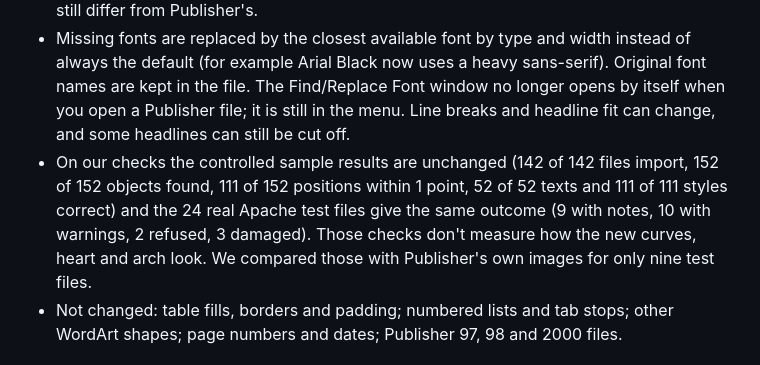
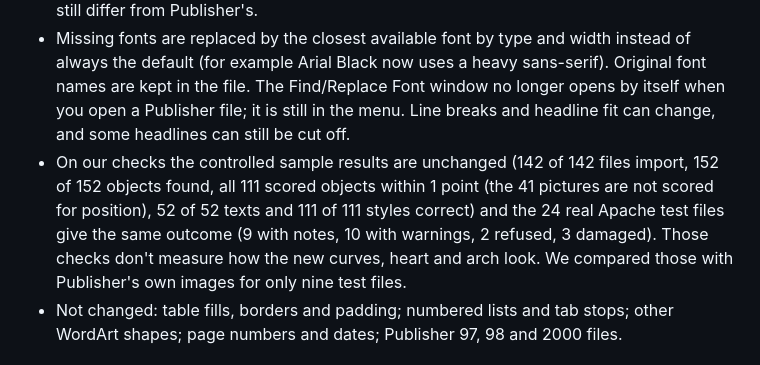
Before and after one commit to srt8hellcat2-ui/niftydesign, a Markdown page: docs/RELEASE-NOTES.md, the part around the change. GitHub-like rendering.

Commit message:
Release notes: say all 111 scored objects pass; pictures are not scored

```diff
--- a/docs/RELEASE-NOTES.md
+++ b/docs/RELEASE-NOTES.md
@@ -9,7 +9,7 @@ NiftyDesign is an unofficial alpha that opens Microsoft Publisher (.pub) files f
 - The heart shape now draws as a heart.
 - Upward-arch WordArt now comes in as editable curved text. Circle WordArt and other WordArt shapes still come in as straight text with a warning. Letter shapes and spacing still differ from Publisher's.
 - Missing fonts are replaced by the closest available font by type and width instead of always the default (for example Arial Black now uses a heavy sans-serif). Original font names are kept in the file. The Find/Replace Font window no longer opens by itself when you open a Publisher file; it is still in the menu. Line breaks and headline fit can change, and some headlines can still be cut off.
-- On our checks the controlled sample results are unchanged (142 of 142 files import, 152 of 152 objects found, 111 of 152 positions within 1 point, 52 of 52 texts and 111 of 111 styles correct) and the 24 real Apache test files give the same outcome (9 with notes, 10 with warnings, 2 refused, 3 damaged). Those checks don't measure how the new curves, heart and arch look. We compared those with Publisher's own images for only nine test files.
+- On our checks the controlled sample results are unchanged (142 of 142 files import, 152 of 152 objects found, all 111 scored objects within 1 point (the 41 pictures are not scored for position), 52 of 52 texts and 111 of 111 styles correct) and the 24 real Apache test files give the same outcome (9 with notes, 10 with warnings, 2 refused, 3 damaged). Those checks don't measure how the new curves, heart and arch look. We compared those with Publisher's own images for only nine test files.
 - Not changed: table fills, borders and padding; numbered lists and tab stops; other WordArt shapes; page numbers and dates; Publisher 97, 98 and 2000 files.
 
 ## This is a test build, and we need your help
```
